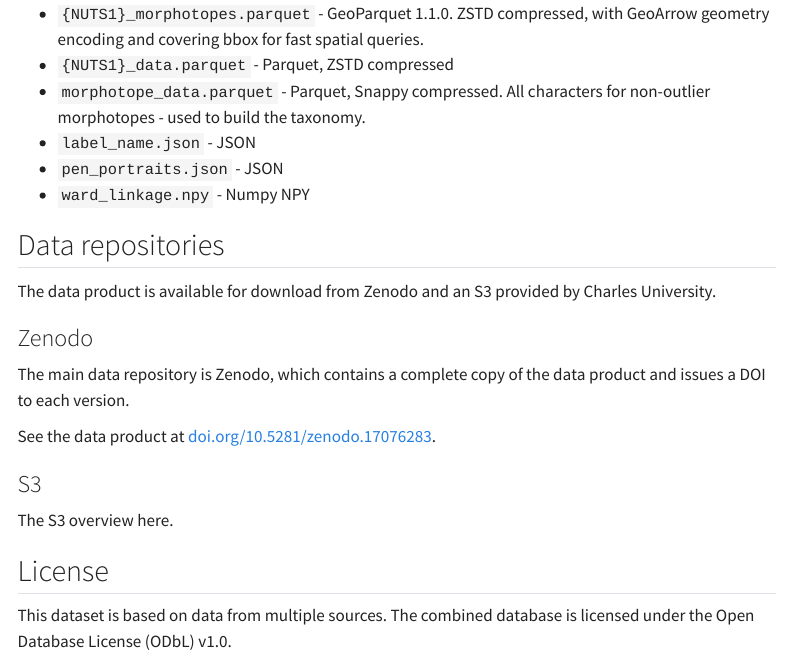
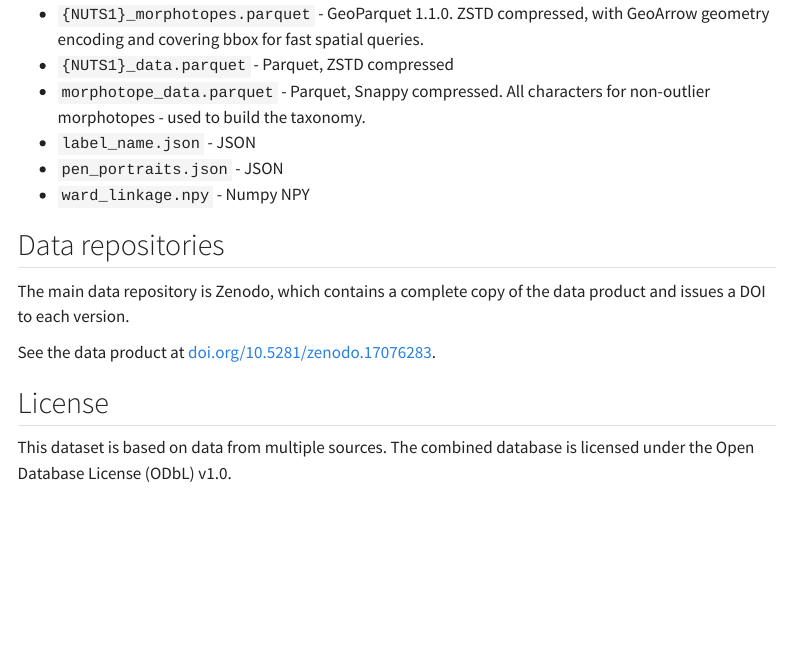
Before and after one commit to uscuni/himoc, a Quarto document (data.qmd): the page in a window 1100 px wide, from 720 px down. Rendered offline with R 4.5, knitr and Pandoc in place of Quarto, with nearby package versions; menus at the side of the page are left out.

Commit message:
ignore s3, it is a pain

```diff
--- a/data.qmd
+++ b/data.qmd
@@ -35,17 +35,12 @@ The data is split regionally based on NUTS1 regions.
 
 ## Data repositories
 
-The data product is available for download from Zenodo and an S3 provided by Charles University.
-
-### Zenodo
-
 The main data repository is Zenodo, which contains a complete copy of the data product and issues a DOI to each version.
 
 See the data product at [doi.org/10.5281/zenodo.17076283](https://doi.org/10.5281/zenodo.17076283).
 
-### S3
 
-The S3 overview here.
+
 
 ## License
 
```
Also changed, not shown: map.qmd (+1 -1 lines), 7 other files.
